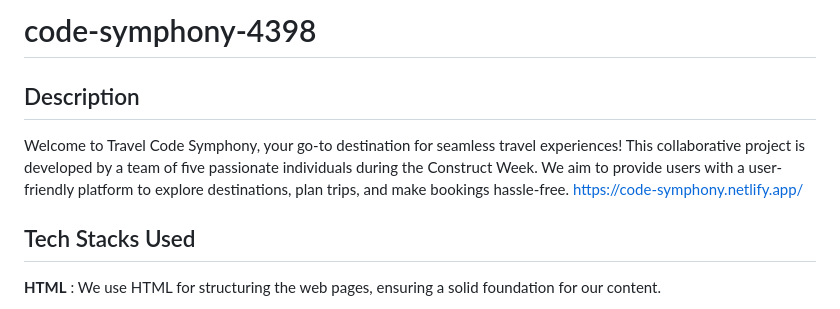
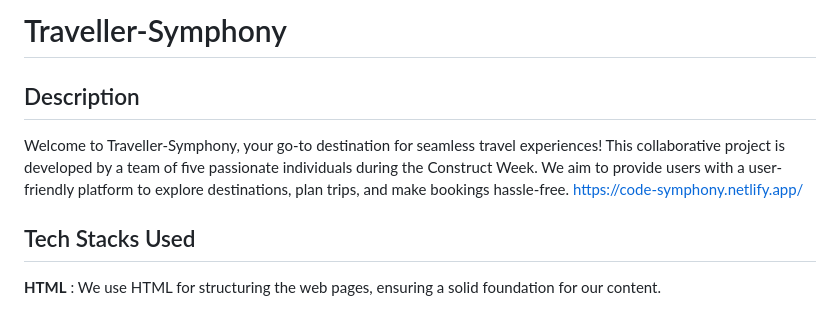
Before and after one commit to SourabhBurman/Traveller-Symphony, a Markdown page: README.md, the part around the change. Drawn GitHub-style.

```diff
--- a/README.md
+++ b/README.md
@@ -1,7 +1,7 @@
-# code-symphony-4398
+# Traveller-Symphony
 
 ## Description
-Welcome to Travel Code Symphony, your go-to destination for seamless travel experiences! This collaborative project is developed by a team of five passionate individuals during the Construct Week. We aim to provide users with a user-friendly platform to explore destinations, plan trips, and make bookings hassle-free.
+Welcome to Traveller-Symphony, your go-to destination for seamless travel experiences! This collaborative project is developed by a team of five passionate individuals during the Construct Week. We aim to provide users with a user-friendly platform to explore destinations, plan trips, and make bookings hassle-free.
 https://code-symphony.netlify.app/
 
 ## Tech Stacks Used
```
